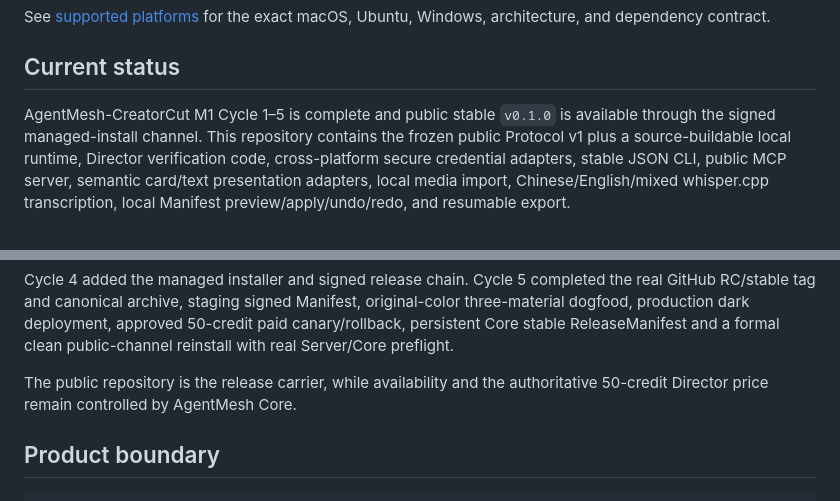
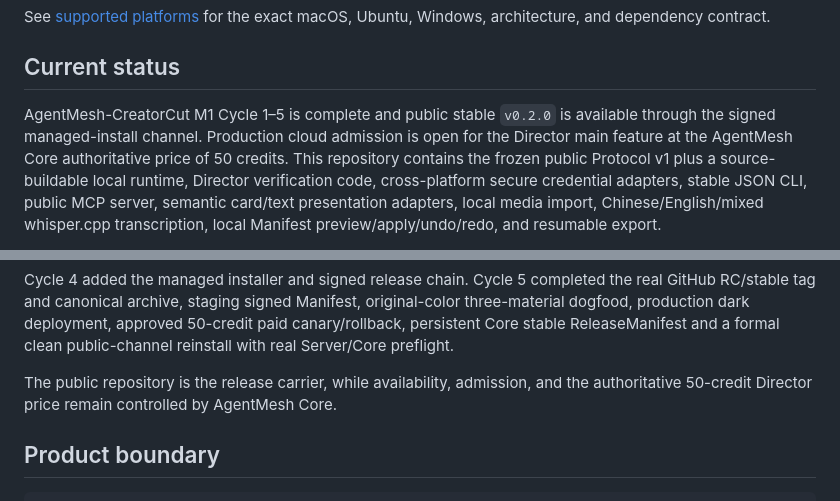
Before and after one commit to jiyangnan/AgentMesh-CreatorCut, a Markdown page: README.md, 2 parts joined by grey strips. Rendered like a GitHub page.

Commit message:
docs: publish v0.2 cloud availability

```diff
--- a/README.md
+++ b/README.md
@@ -37,8 +37,10 @@ Ubuntu, Windows, architecture, and dependency contract.
 
 ## Current status
 
-AgentMesh-CreatorCut M1 Cycle 1–5 is complete and public stable `v0.1.0` is available
-through the signed managed-install channel. This repository contains the
+AgentMesh-CreatorCut M1 Cycle 1–5 is complete and public stable `v0.2.0` is
+available through the signed managed-install channel. Production cloud
+admission is open for the Director main feature at the AgentMesh Core
+authoritative price of 50 credits. This repository contains the
 frozen public Protocol v1 plus a
 source-buildable local runtime, Director verification code, cross-platform
 secure credential adapters, stable JSON CLI, public MCP server, semantic card/text
@@ -64,8 +66,9 @@ original-color three-material dogfood, production dark deployment, approved
 50-credit paid canary/rollback, persistent Core stable ReleaseManifest and a
 formal clean public-channel reinstall with real Server/Core preflight.
 
-The public repository is the release carrier, while availability and the
-authoritative 50-credit Director price remain controlled by AgentMesh Core.
+The public repository is the release carrier, while availability, admission,
+and the authoritative 50-credit Director price remain controlled by
+AgentMesh Core.
 
 ## Product boundary
 
```
